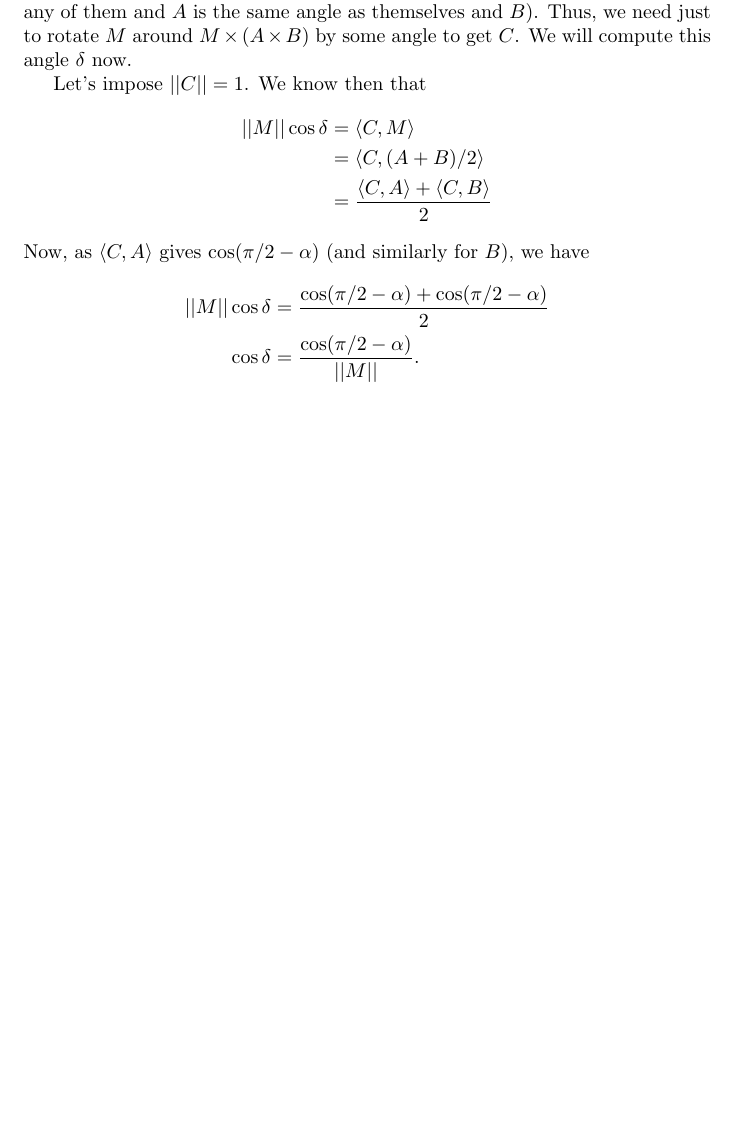
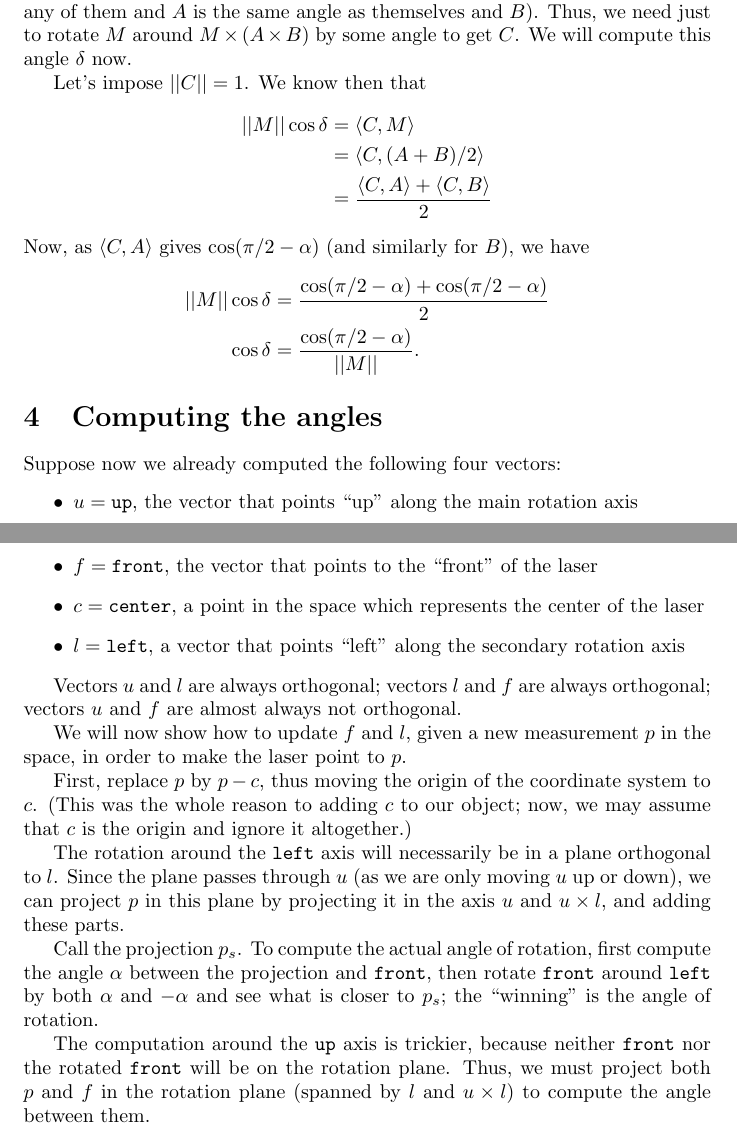
Before and after one commit to royertiago/INE5450, a LaTeX document (doc/ballistics.tex): part of page 3 of 3 before the commit and two parts of pages 3 and 4 of 4 after it, the two joined at a grey line, cut so that both start at the same text, the shorter picture padded with empty space. Compiled offline with pdfLaTeX.

Commit message:
doc/ballistics.tex: Explain how to compute the rotation angles after receiving a new measurement.

```diff
--- a/doc/ballistics.tex
+++ b/doc/ballistics.tex
@@ -175,4 +175,53 @@ we have
     \cos \delta &= \frac{\cos(\pi/2 - \alpha)}{||M||}.
 \end{align*}
 
+\section{Computing the angles}
+
+Suppose now we already computed the following four vectors:
+\begin{itemize}
+    \item $u = \texttt{up}$,
+        the vector that points ``up'' along the main rotation axis
+    \item $f = \texttt{front}$,
+        the vector that points to the ``front'' of the laser
+    \item $c = \texttt{center}$,
+        a point in the space which represents the center of the laser
+    \item $l = \texttt{left}$,
+        a vector that points ``left'' along the secondary rotation axis
+\end{itemize}
+
+Vectors $u$ and $l$ are always orthogonal;
+vectors $l$ and $f$ are always orthogonal;
+vectors $u$ and $f$ are almost always not orthogonal.
+
+We will now show how to update $f$ and $l$,
+given a new measurement $p$ in the space,
+in order to make the laser point to $p$.
+
+First, replace $p$ by $p - c$,
+thus moving the origin of the coordinate system to $c$.
+(This was the whole reason to adding $c$ to our object;
+now, we may assume that $c$ is the origin and ignore it altogether.)
+
+The rotation around the \texttt{left} axis
+will necessarily be in a plane orthogonal to $l$.
+Since the plane passes through $u$
+(as we are only moving $u$ up or down),
+we can project $p$ in this plane
+by projecting it in the axis $u$ and $u \times l$,
+and adding these parts.
+
+Call the projection $p_s$.
+To compute the actual angle of rotation,
+first compute the angle $\alpha$ between the projection and \texttt{front},
+then rotate \texttt{front} around \texttt{left} by both $\alpha$ and $-\alpha$
+and see what is closer to $p_s$;
+the ``winning'' is the angle of rotation.
+
+The computation around the \texttt{up} axis is trickier,
+because neither \texttt{front} nor the rotated \texttt{front}
+will be on the rotation plane.
+Thus, we must project both $p$ and $f$ in the rotation plane
+(spanned by $l$ and $u \times l$)
+to compute the angle between them.
+
 \end{document}
```
